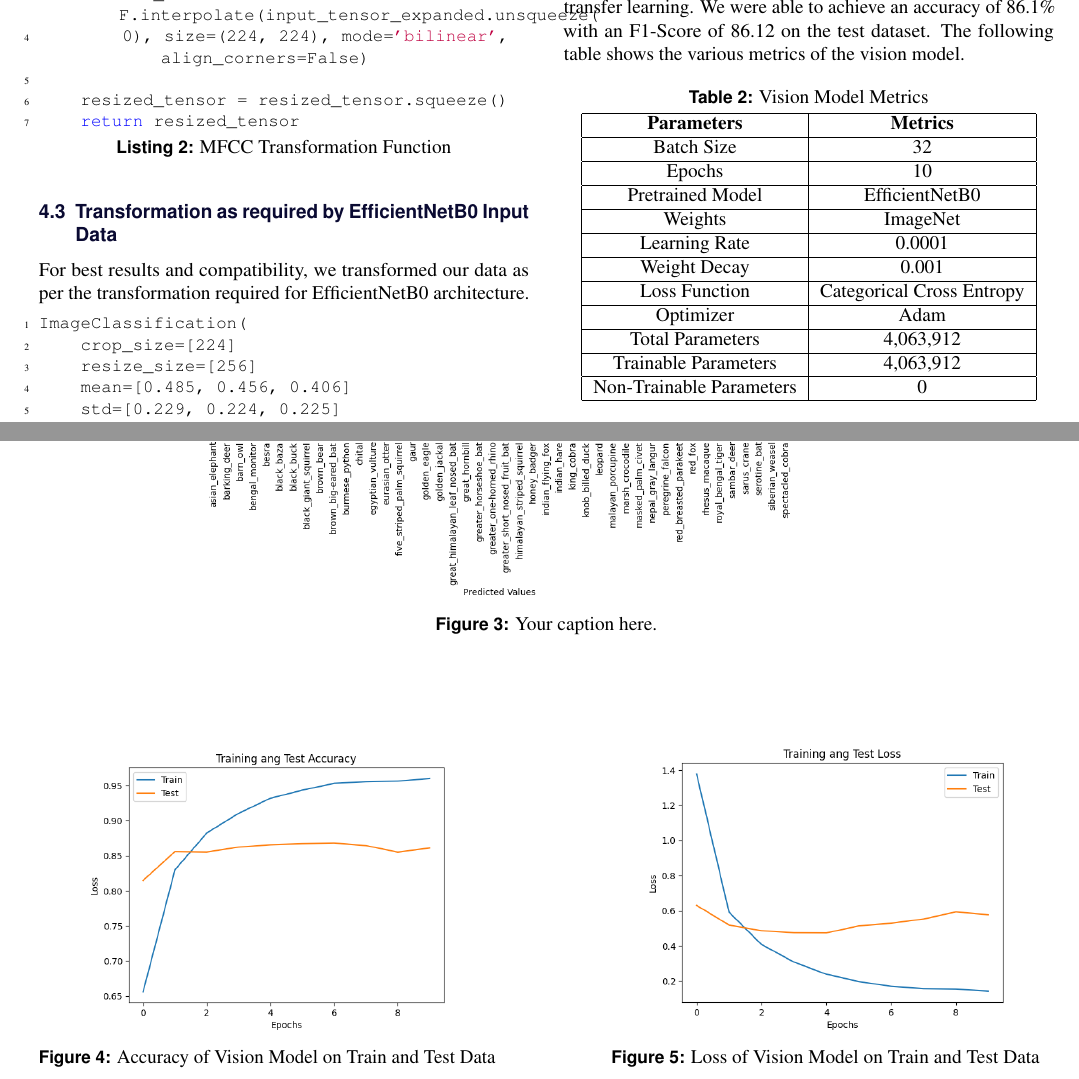
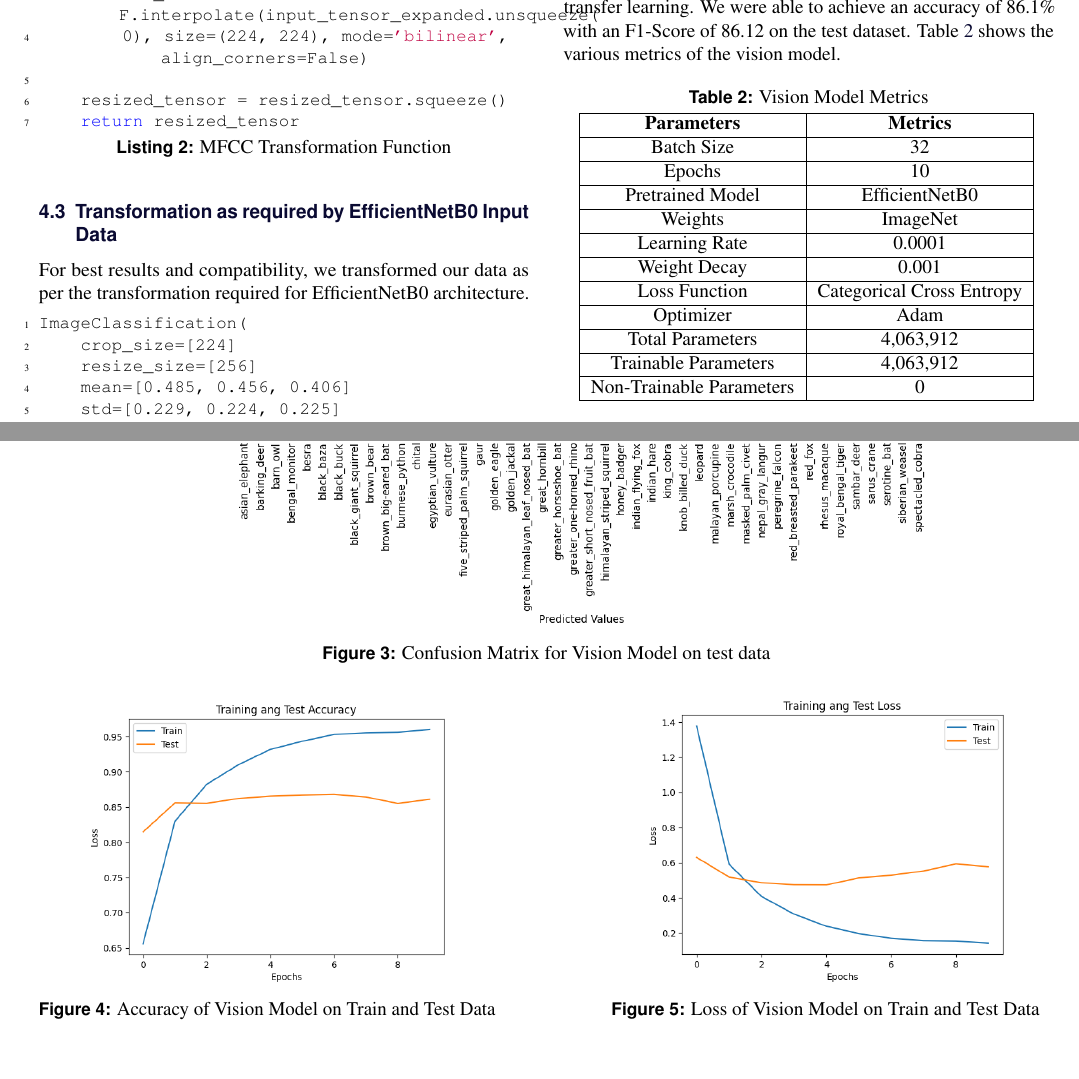
Before and after one commit to kaagaj-bottle/ioegc_documentation_review, a LaTeX document (article.tex): two parts of pages 3 and 4 of 7, joined at a grey line, cut so that both start at the same text, the shorter picture padded with empty space. Compiled offline with pdfLaTeX.

Commit message:
vision table now working fine

```diff
--- a/article.tex
+++ b/article.tex
@@ -183,7 +183,7 @@ Signal Processing . In conventional multi-layer perceptrons, large number of par
 \end{center}
 
 \subsection{Vision Model}
-The vision model was created with EfficientNetB0 as its base for transfer learning. We were able to achieve an accuracy of 86.1\% with an F1-Score of 86.12 on the test dataset. The following table shows the various metrics of the vision model.
+The vision model was created with EfficientNetB0 as its base for transfer learning. We were able to achieve an accuracy of 86.1\% with an F1-Score of 86.12 on the test dataset. Table \ref{table1} shows the various metrics of the vision model.
 \begin{center}
 	\captionof{table}{Vision Model Metrics}
 	\begin{tabular}{ |c|c|c| }
@@ -213,6 +213,8 @@ The vision model was created with EfficientNetB0 as its base for transfer learni
 		Non-Trainable Parameters & 0                         \\
 		\hline
 	\end{tabular}
+	\label{table1}
+
 \end{center}
 
 The confusion matrix for vision model on the test dataset is shown in Figure \ref{cm_vision}. Figure \ref{accuracy-vision} and Figure \ref{loss-vision} shows the accuracy and loss of vision model respectively.
@@ -220,8 +222,8 @@ The confusion matrix for vision model on the test dataset is shown in Figure \re
 \begin{figure*}[t] % Use figure* for spanning both columns
 	\centering
 	\begin{minipage}{\textwidth} % Use minipage to ensure the figure spans the whole width
-		\includegraphics[scale=0.45]{Graphics/vision_cm.png} % Replace example-image with your actual image file
-		\caption{Your caption here.}
+		\includegraphics[scale=0.53]{Graphics/vision_cm.png} % Replace example-image with your actual image file
+		\caption{Confusion Matrix for Vision Model on test data}
 		\label{cm_vision}
 	\end{minipage}
 \end{figure*}
```
Also changed, not shown: article.pdf.
